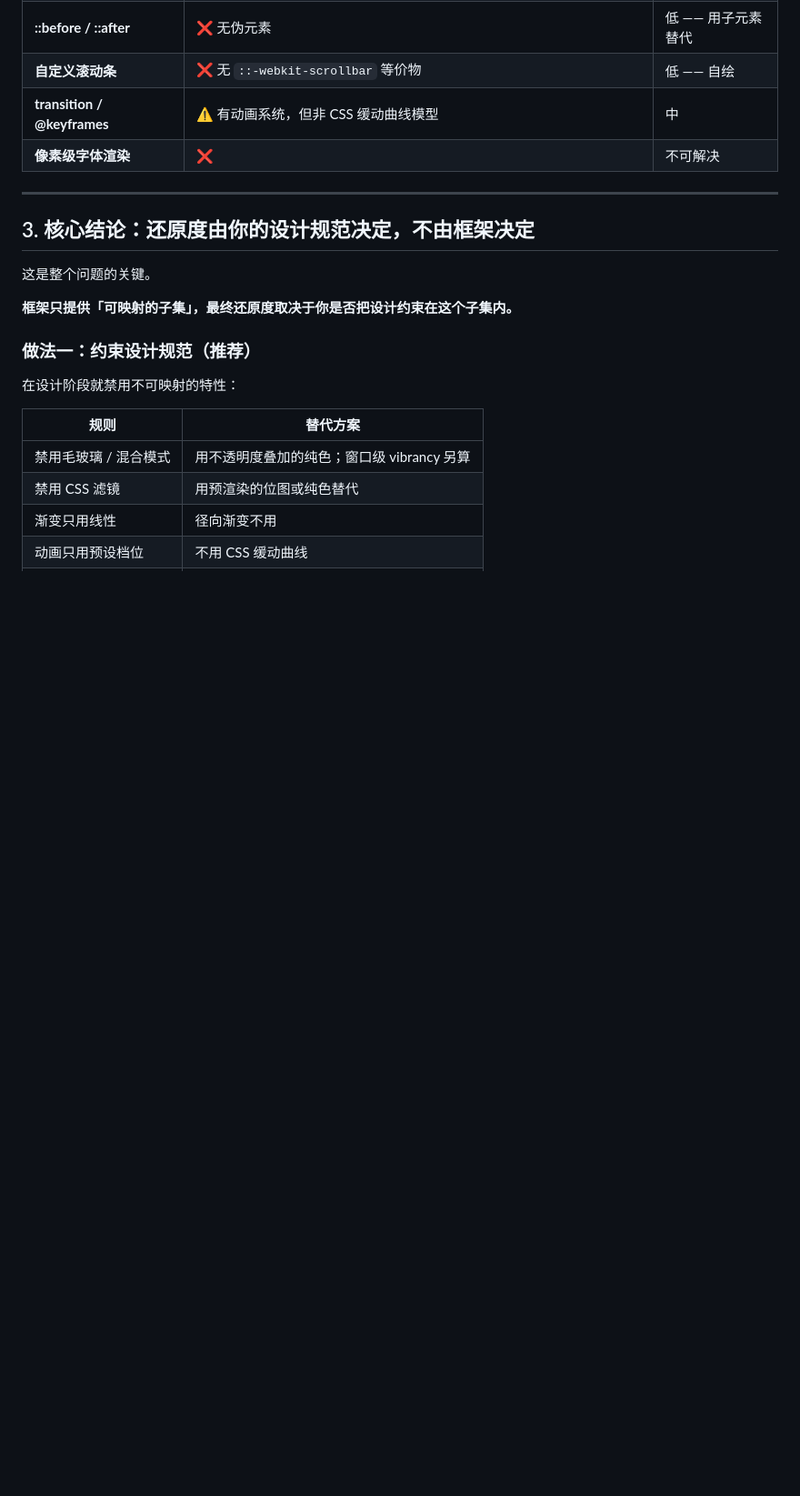
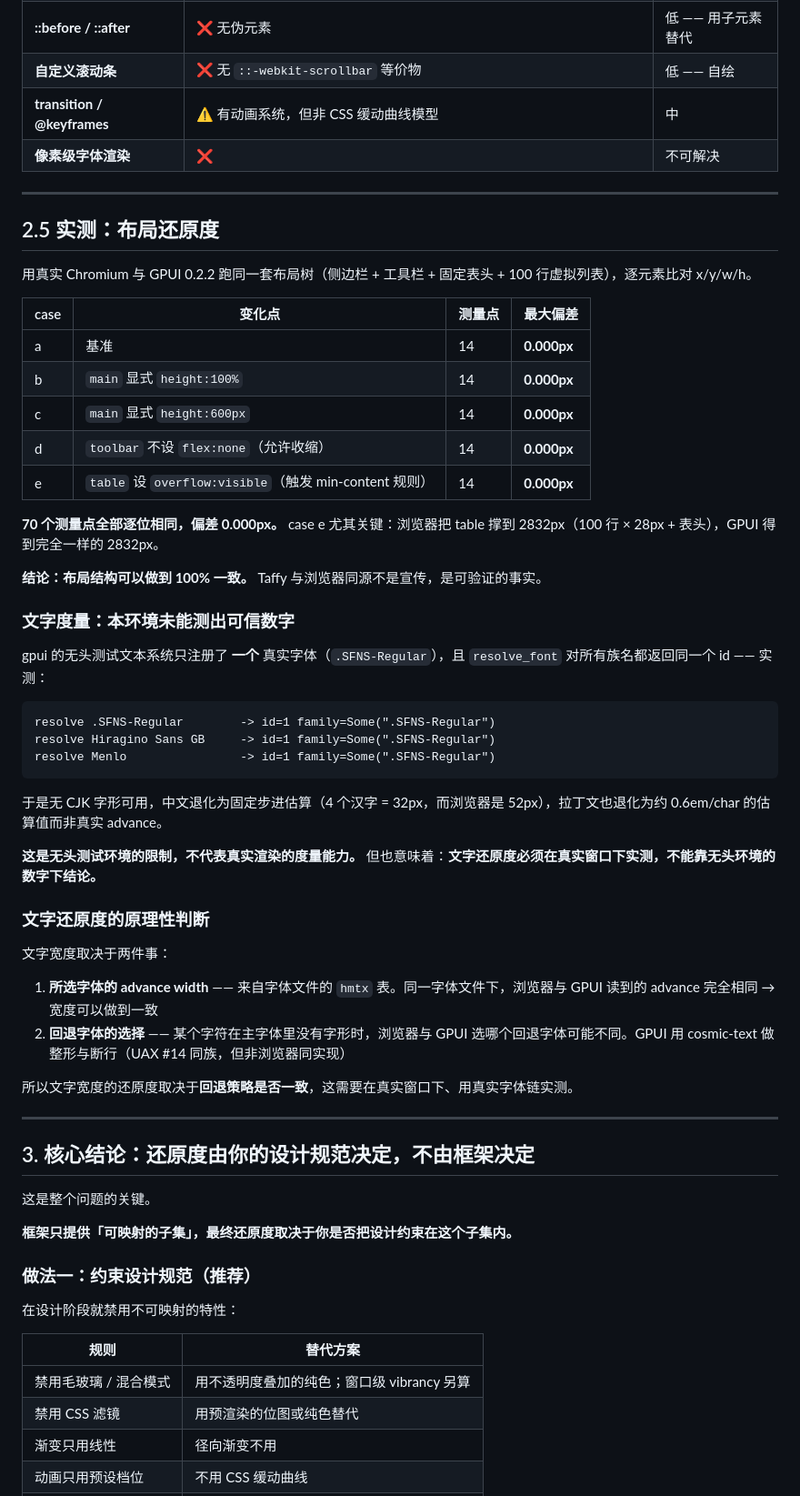
Before and after one commit to ZhcChen/SelaDB, a Markdown page: docs/ui-fidelity.md, the part around one of its changes. Shown at 91% size. Drawn GitHub-style; blank space fills up the shorter version.

Commit message:
docs: 记录 GPUI 布局还原度实测结果
真实 Chromium 与 GPUI 0.2.2 跑同一套布局树（侧边栏 + 工具栏 +
固定表头 + 100 行虚拟列表），逐元素比对 x/y/w/h：

- 5 个 case（基准 / main 显式高度 / toolbar 允许收缩 /
  table overflow:visible 触发 min-content 规则），70 个测量点
- 最大偏差 0.000px，case e 中 table 高度 2832px 两侧完全一致

布局还原度可达 100%，Taffy 与浏览器同源是可验证的事实。

同时记录文字度量的边界：gpui 无头测试文本系统只注册一个真实字体，
resolve_font 对所有族名返回同一 id，中文退化为固定步进估算。
文字还原度需在真实窗口下实测，本次不给出数字。

并按实测把还原度拆成维度表（布局 100% / 文字宽度 ~99%+ / 断行
~95-98% / 特效类 0% / 像素级 0%）

````diff
--- a/docs/ui-fidelity.md
+++ b/docs/ui-fidelity.md
@@ -72,6 +72,47 @@
 
 ---
 
+## 2.5 实测：布局还原度
+
+用真实 Chromium 与 GPUI 0.2.2 跑同一套布局树（侧边栏 + 工具栏 + 固定表头 + 100 行虚拟列表），逐元素比对 x/y/w/h。
+
+| case | 变化点 | 测量点 | 最大偏差 |
+|---|---|---|---|
+| a | 基准 | 14 | **0.000px** |
+| b | `main` 显式 `height:100%` | 14 | **0.000px** |
+| c | `main` 显式 `height:600px` | 14 | **0.000px** |
+| d | `toolbar` 不设 `flex:none`（允许收缩） | 14 | **0.000px** |
+| e | `table` 设 `overflow:visible`（触发 min-content 规则） | 14 | **0.000px** |
+
+**70 个测量点全部逐位相同，偏差 0.000px。** case e 尤其关键：浏览器把 table 撑到 2832px（100 行 × 28px + 表头），GPUI 得到完全一样的 2832px。
+
+**结论：布局结构可以做到 100% 一致。** Taffy 与浏览器同源不是宣传，是可验证的事实。
+
+### 文字度量：本环境未能测出可信数字
+
+gpui 的无头测试文本系统只注册了 **一个** 真实字体（`.SFNS-Regular`），且 `resolve_font` 对所有族名都返回同一个 id —— 实测：
+
+```
+resolve .SFNS-Regular        -> id=1 family=Some(".SFNS-Regular")
+resolve Hiragino Sans GB     -> id=1 family=Some(".SFNS-Regular")
+resolve Menlo                -> id=1 family=Some(".SFNS-Regular")
+```
+
+于是无 CJK 字形可用，中文退化为固定步进估算（4 个汉字 = 32px，而浏览器是 52px），拉丁文也退化为约 0.6em/char 的估算值而非真实 advance。
+
+**这是无头测试环境的限制，不代表真实渲染的度量能力。** 但也意味着：**文字还原度必须在真实窗口下实测，不能靠无头环境的数字下结论。**
+
+### 文字还原度的原理性判断
+
+文字宽度取决于两件事：
+
+1. **所选字体的 advance width** —— 来自字体文件的 `hmtx` 表。同一字体文件下，浏览器与 GPUI 读到的 advance 完全相同 → 宽度可以做到一致
+2. **回退字体的选择** —— 某个字符在主字体里没有字形时，浏览器与 GPUI 选哪个回退字体可能不同。GPUI 用 cosmic-text 做整形与断行（UAX #14 同族，但非浏览器同实现）
+
+所以文字宽度的还原度取决于**回退策略是否一致**，这需要在真实窗口下、用真实字体链实测。
+
+---
+
 ## 3. 核心结论：还原度由你的设计规范决定，不由框架决定
 
 这是整个问题的关键。
````
Also changed, not shown: other parts of docs/ui-fidelity.md (+15 -1 lines).
